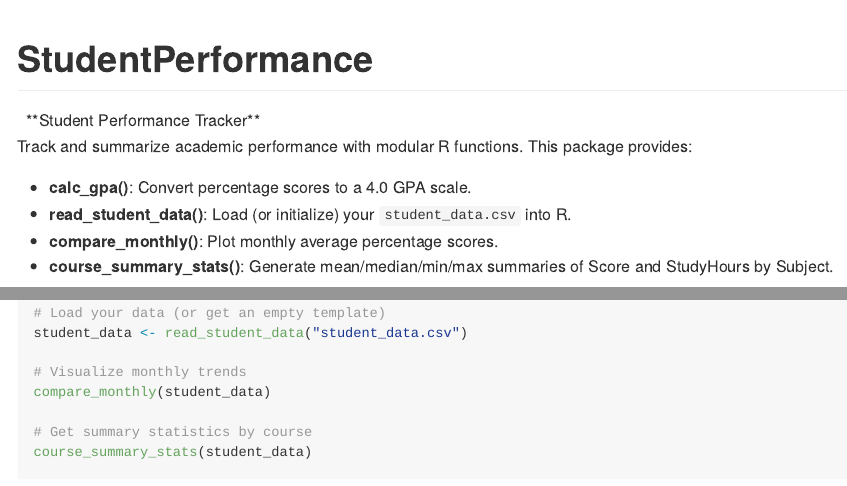
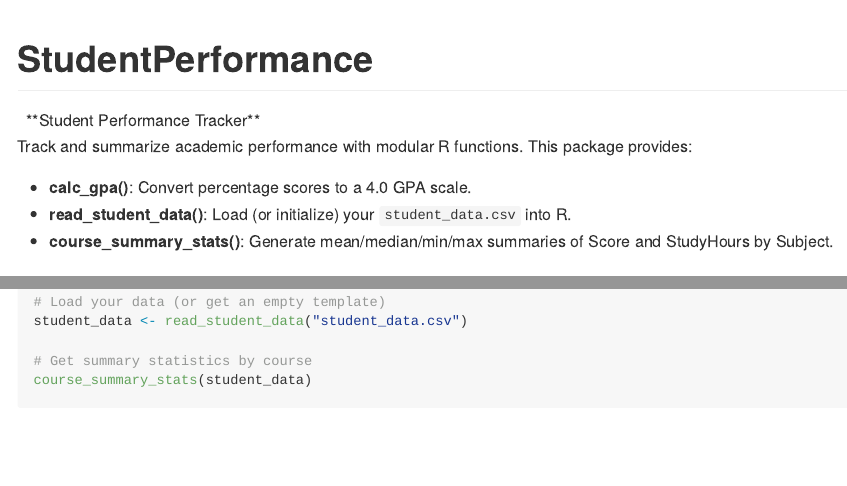
Before and after one commit to AlinaYildirim2002/StudentPerformance, an R Markdown document (Readme.RMD): the page in a window 1100 px wide, from its top, and a second part further down, joined at a grey line. Rendered offline with R 4.5, knitr and Pandoc, with nearby package versions; badge pictures from the web are left out.

Commit message:
Update Readme.RMD

```diff
--- a/Readme.RMD
+++ b/Readme.RMD
@@ -23,7 +23,6 @@ Track and summarize academic performance with modular R functions. This package
 
 * **calc\_gpa()**: Convert percentage scores to a 4.0 GPA scale.
 * **read\_student\_data()**: Load (or initialize) your `student_data.csv` into R.
-* **compare\_monthly()**: Plot monthly average percentage scores.
 * **course\_summary\_stats()**: Generate mean/median/min/max summaries of Score and StudyHours by Subject.
 
 
@@ -43,9 +42,6 @@ Install the development version from GitHub:
 
 # Load your data (or get an empty template)
 student_data <- read_student_data("student_data.csv")
-
-# Visualize monthly trends
-compare_monthly(student_data)
 
 # Get summary statistics by course
 course_summary_stats(student_data)
```
